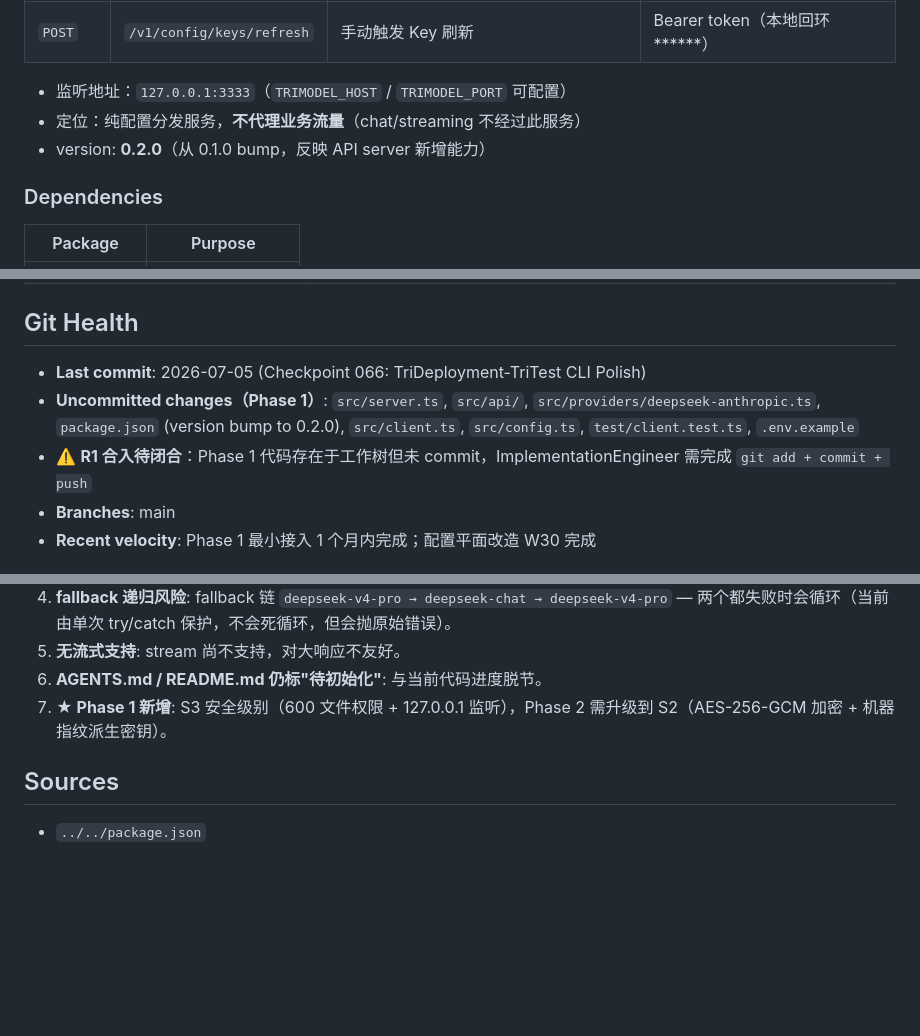
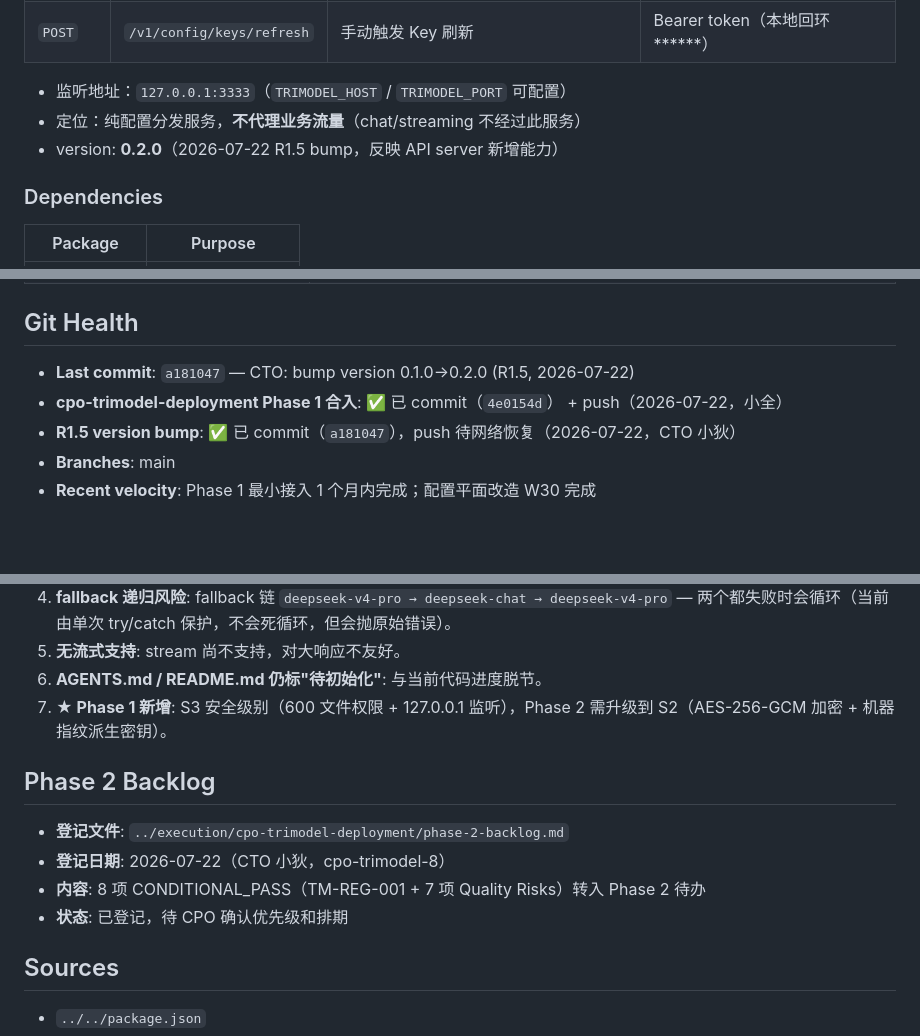
Before and after one commit to MoRen9527/TriModel, a Markdown page: docs/registry/code-state.md, 3 parts joined by grey strips. GitHub-like rendering; blank space fills up the shorter version.

Commit message:
CTO: cpo-trimodel-8 — Phase 2 backlog registration (8 CONDITIONAL_PASS) + code-state update

```diff
--- a/docs/registry/code-state.md
+++ b/docs/registry/code-state.md
@@ -50,7 +50,7 @@ test/
 
 - 监听地址：`127.0.0.1:3333`（`TRIMODEL_HOST` / `TRIMODEL_PORT` 可配置）
 - 定位：纯配置分发服务，**不代理业务流量**（chat/streaming 不经过此服务）
-- version: **0.2.0**（从 0.1.0 bump，反映 API server 新增能力）
+- version: **0.2.0**（2026-07-22 R1.5 bump，反映 API server 新增能力）
 
 ### Dependencies
 
@@ -97,9 +97,9 @@ test/
 
 ## Git Health
 
-- **Last commit**: 2026-07-05 (Checkpoint 066: TriDeployment-TriTest CLI Polish)
-- **Uncommitted changes（Phase 1）**: `src/server.ts`, `src/api/`, `src/providers/deepseek-anthropic.ts`, `package.json` (version bump to 0.2.0), `src/client.ts`, `src/config.ts`, `test/client.test.ts`, `.env.example`
-- ⚠️ **R1 合入待闭合**：Phase 1 代码存在于工作树但未 commit，ImplementationEngineer 需完成 `git add + commit + push`
+- **Last commit**: `a181047` — CTO: bump version 0.1.0→0.2.0 (R1.5, 2026-07-22)
+- **cpo-trimodel-deployment Phase 1 合入**: ✅ 已 commit（`4e0154d`） + push（2026-07-22，小全）
+- **R1.5 version bump**: ✅ 已 commit（`a181047`），push 待网络恢复（2026-07-22，CTO 小狄）
 - **Branches**: main
 - **Recent velocity**: Phase 1 最小接入 1 个月内完成；配置平面改造 W30 完成
 
@@ -113,6 +113,13 @@ test/
 6. **AGENTS.md / README.md 仍标"待初始化"**: 与当前代码进度脱节。
 7. **★ Phase 1 新增**: S3 安全级别（600 文件权限 + 127.0.0.1 监听），Phase 2 需升级到 S2（AES-256-GCM 加密 + 机器指纹派生密钥）。
 
+## Phase 2 Backlog
+
+- **登记文件**: `../execution/cpo-trimodel-deployment/phase-2-backlog.md`
+- **登记日期**: 2026-07-22（CTO 小狄，cpo-trimodel-8）
+- **内容**: 8 项 CONDITIONAL_PASS（TM-REG-001 + 7 项 Quality Risks）转入 Phase 2 待办
+- **状态**: 已登记，待 CPO 确认优先级和排期
+
 ## Sources
 
 - `../../package.json`
```
Also changed, not shown: 1 other file.
